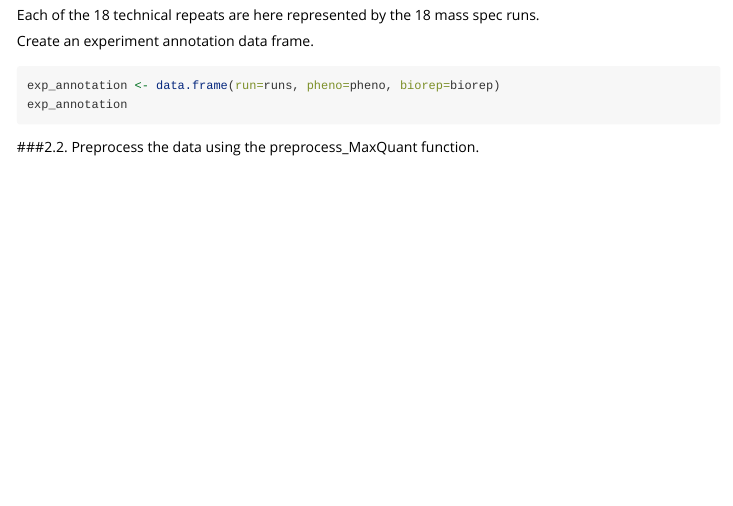
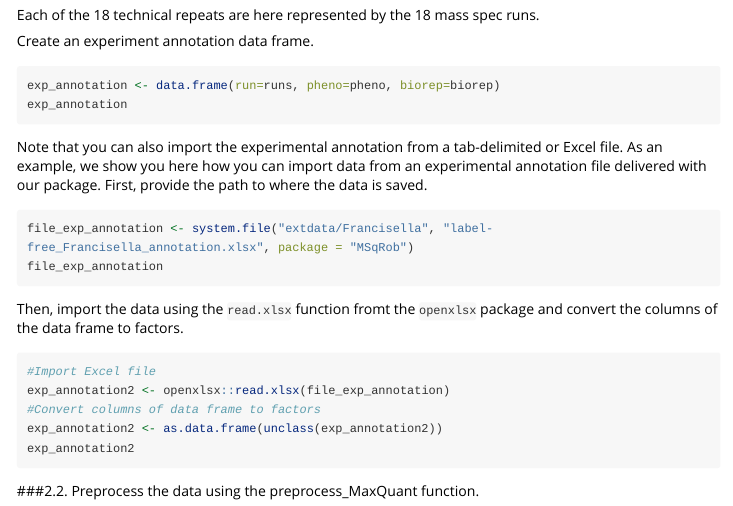
Before and after one commit to statOmics/MSqRob, an R Markdown document (vignettes/MSqRob.Rmd): the page in a window 1100 px wide, from 2950 px down. Rendered offline with R 4.5, knitr and Pandoc, with nearby package versions; long lines of code are wrapped.

Commit message:
Add files via upload

````diff
--- a/vignettes/MSqRob.Rmd
+++ b/vignettes/MSqRob.Rmd
@@ -135,6 +135,21 @@ Create an experiment annotation data frame.
 ```{r eval=FALSE}
 exp_annotation <- data.frame(run=runs, pheno=pheno, biorep=biorep)
 exp_annotation
+```
+
+Note that you can also import the experimental annotation from a tab-delimited or Excel file. As an example, we show you here how you can import data from an experimental annotation file delivered with our package. First, provide the path to where the data is saved.
+```{r eval=FALSE}
+file_exp_annotation <- system.file("extdata/Francisella", "label-free_Francisella_annotation.xlsx", package = "MSqRob")
+file_exp_annotation
+```
+
+Then, import the data using the `read.xlsx` function fromt the `openxlsx` package and convert the columns of the data frame to factors.
+```{r eval=FALSE}
+#Import Excel file
+exp_annotation2 <- openxlsx::read.xlsx(file_exp_annotation)
+#Convert columns of data frame to factors
+exp_annotation2 <- as.data.frame(unclass(exp_annotation2))
+exp_annotation2
 ```
 
 ###2.2. Preprocess the data using the preprocess_MaxQuant function.
````
